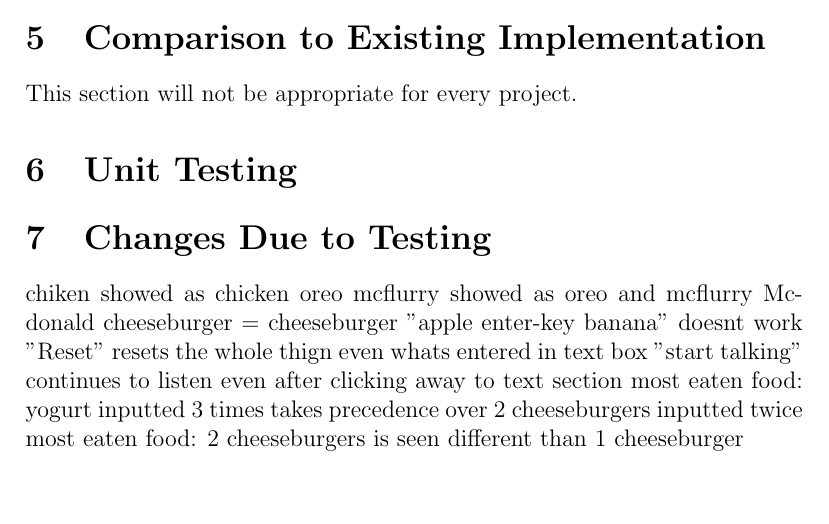
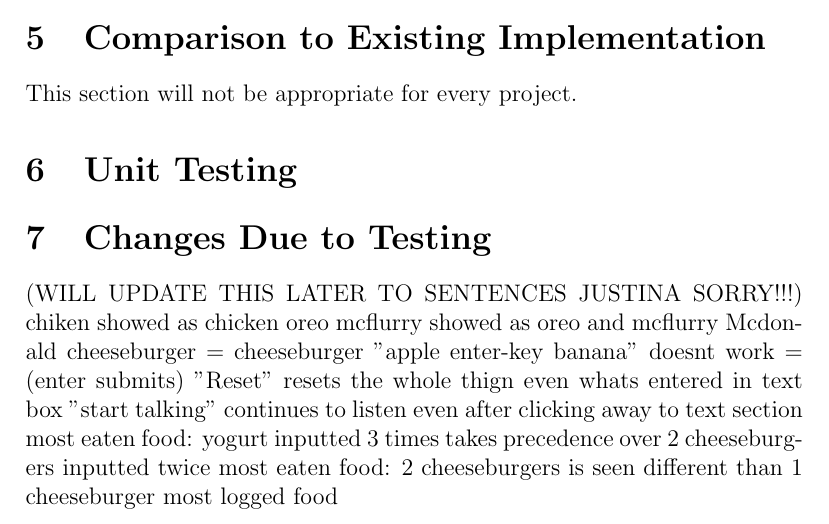
Before and after one commit to jeff-rey-wang/utrition, a LaTeX document (docs/VnVReport/VnVReport.tex): part of page 29 of 31, cut so that both start at the same text, the shorter picture padded with empty space. Compiled offline with pdfLaTeX.

Commit message:
Added changes tfor next thing notes

```diff
--- a/docs/VnVReport/VnVReport.tex
+++ b/docs/VnVReport/VnVReport.tex
@@ -693,14 +693,17 @@
 
 	\section{Changes Due to Testing}
 
+
+	(WILL UPDATE THIS LATER TO SENTENCES JUSTINA SORRY!!!)
 	chiken showed as chicken
 	oreo mcflurry showed as oreo and mcflurry
 	Mcdonald cheeseburger = cheeseburger
-	"apple enter-key banana" doesnt work
+	"apple enter-key banana" doesnt work = (enter submits)
 	"Reset" resets the whole thign even whats entered in text box
 	"start talking" continues to listen even after clicking away to text section
 	most eaten food: yogurt inputted 3 times takes precedence over 2 cheeseburgers inputted twice
 	most eaten food: 2 cheeseburgers is seen different than 1 cheeseburger
+	most logged food
 
 
 	\section{Automated Testing}
```
